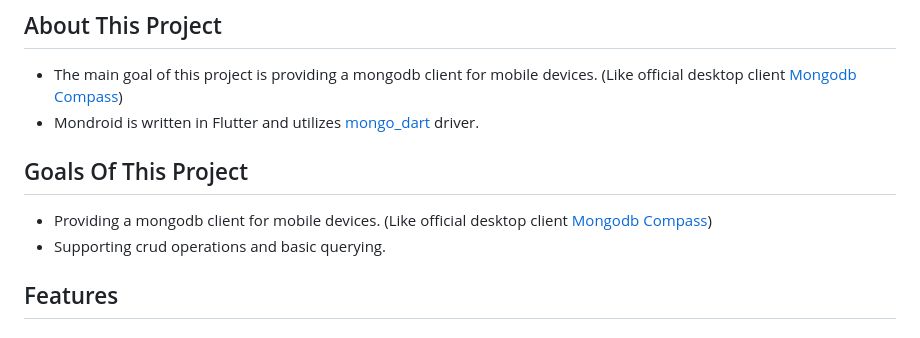
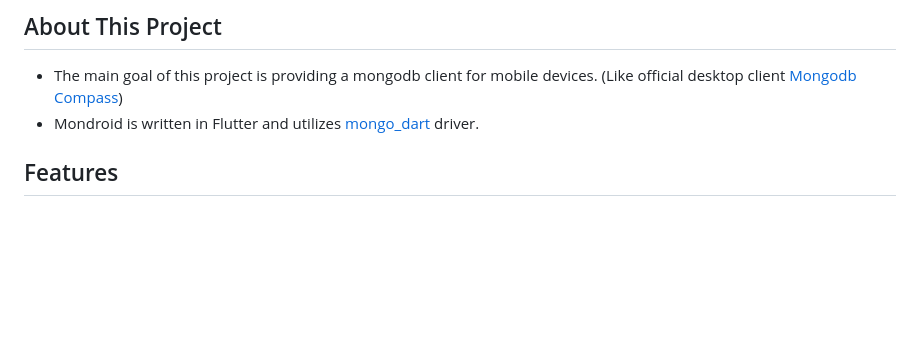
Before and after one commit to vedfi/mondroid, a Markdown page: README.md, the part around the change. GitHub-like rendering; blank space fills up the shorter version.

```diff
--- a/README.md
+++ b/README.md
@@ -5,11 +5,6 @@
 ## About This Project
 - The main goal of this project is providing a mongodb client for mobile devices. (Like official desktop client [Mongodb Compass](https://www.mongodb.com/products/compass))
 - Mondroid is written in Flutter and utilizes [mongo_dart](https://github.com/mongo-dart/mongo_dart) driver.
-
-## Goals Of This Project
-
-- Providing a mongodb client for mobile devices. (Like official desktop client [Mongodb Compass](https://www.mongodb.com/products/compass))
-- Supporting crud operations and basic querying.
 
 ## Features
 
```
